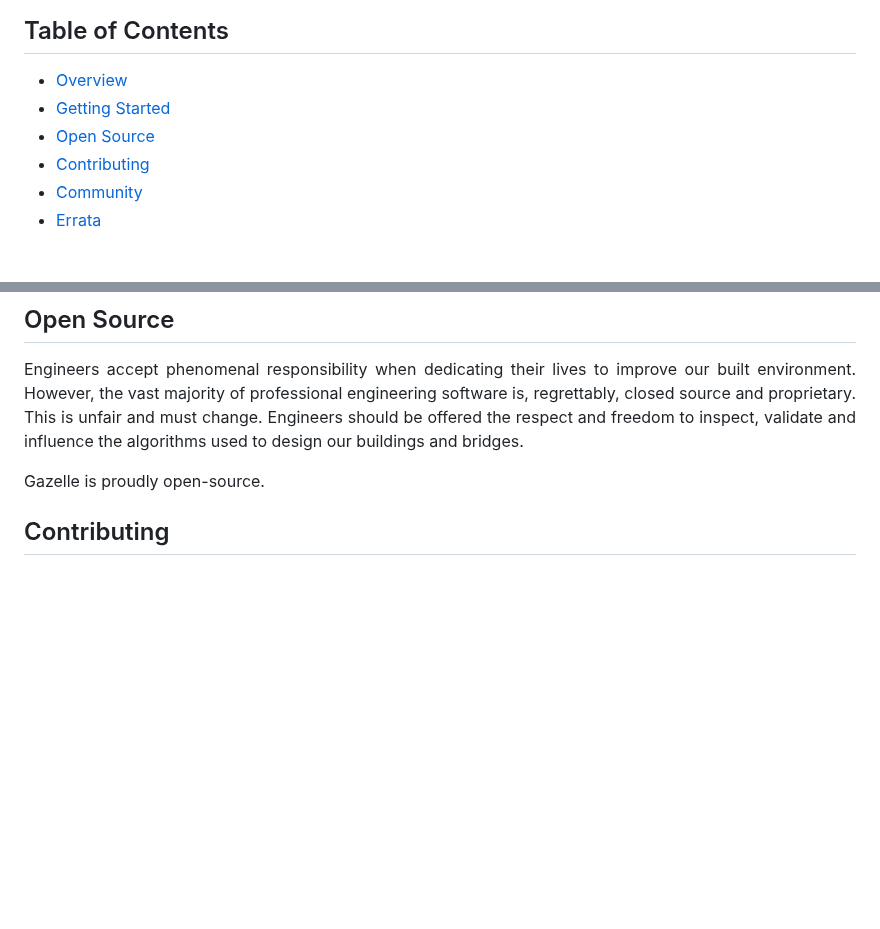
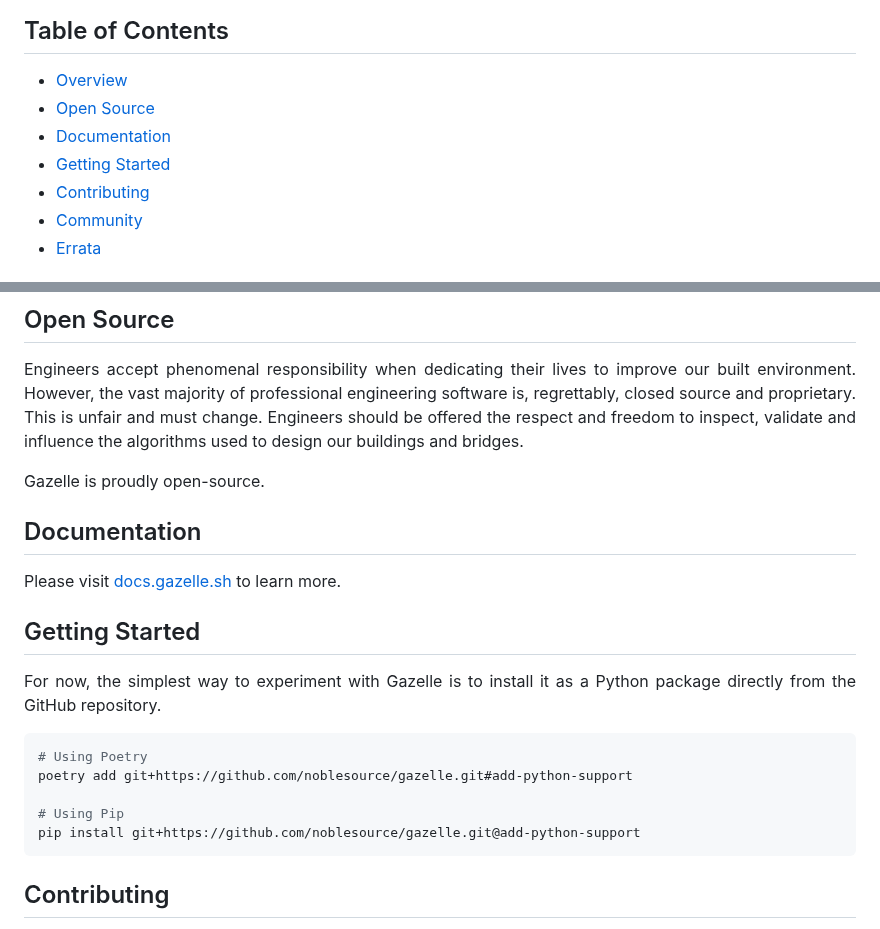
Before and after one commit to gazellekit/gazelle, a Markdown page: README.md, 2 parts joined by grey strips. GitHub-like rendering; blank space fills up the shorter version.

````diff
--- a/README.md
+++ b/README.md
@@ -15,8 +15,9 @@
 ## Table of Contents
 
 - [Overview](#overview)
+- [Open Source](#open-source)
+- [Documentation](#documentation)
 - [Getting Started](#getting-started)
-- [Open Source](#open-source)
 - [Contributing](#contributing)
 - [Community](#community)
 - [Errata](#errata)
@@ -38,6 +39,24 @@
 <p align="justify">
   Gazelle is proudly open-source.
 </p>
+
+## Documentation
+
+Please visit [docs.gazelle.sh](https://docs.gazelle.sh) to learn more.
+
+## Getting Started
+
+<p align="justify">
+For now, the simplest way to experiment with Gazelle is to install it as a Python package directly from the GitHub repository.
+</p>
+
+```bash
+# Using Poetry
+poetry add git+https://github.com/noblesource/gazelle.git#add-python-support
+
+# Using Pip
+pip install git+https://github.com/noblesource/gazelle.git@add-python-support
+```
 
 ## Contributing
 
````
